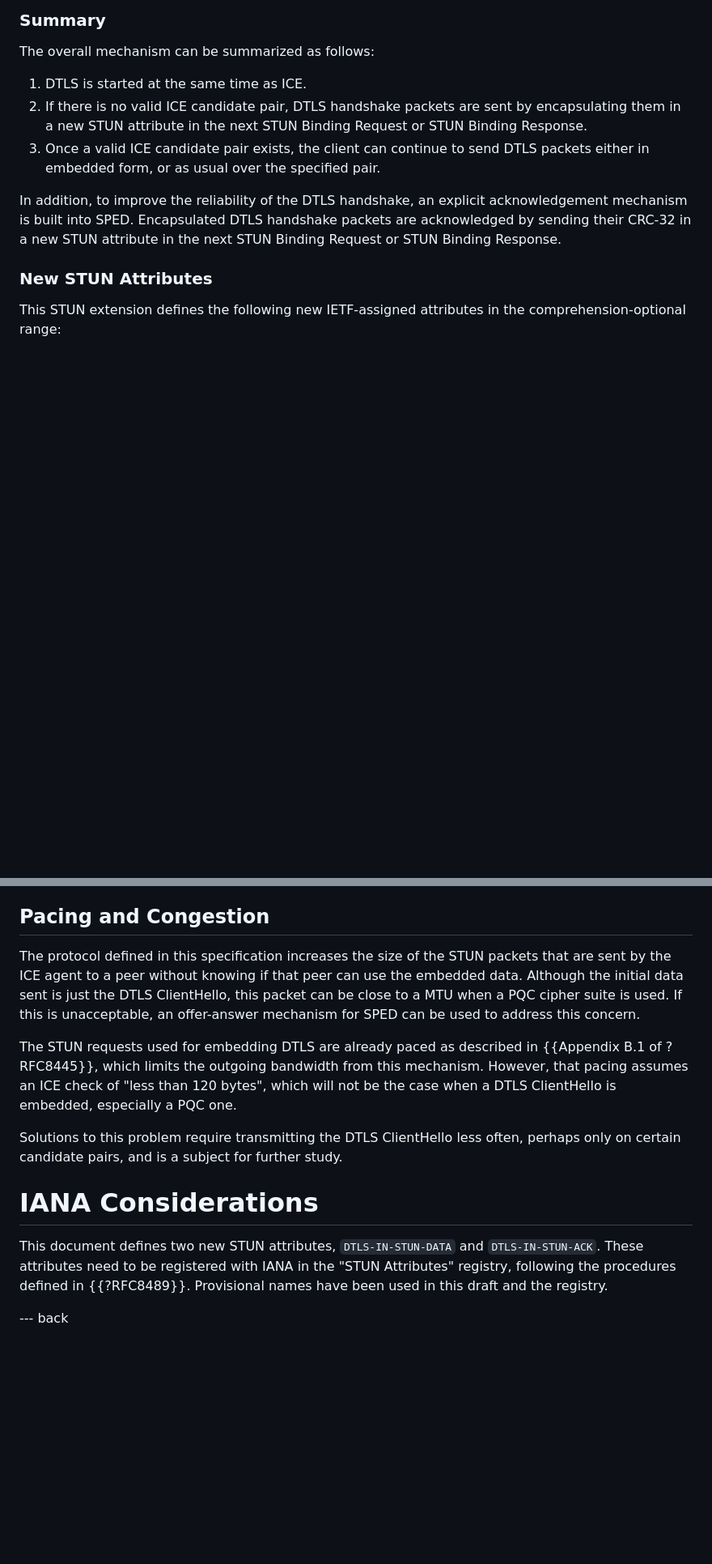
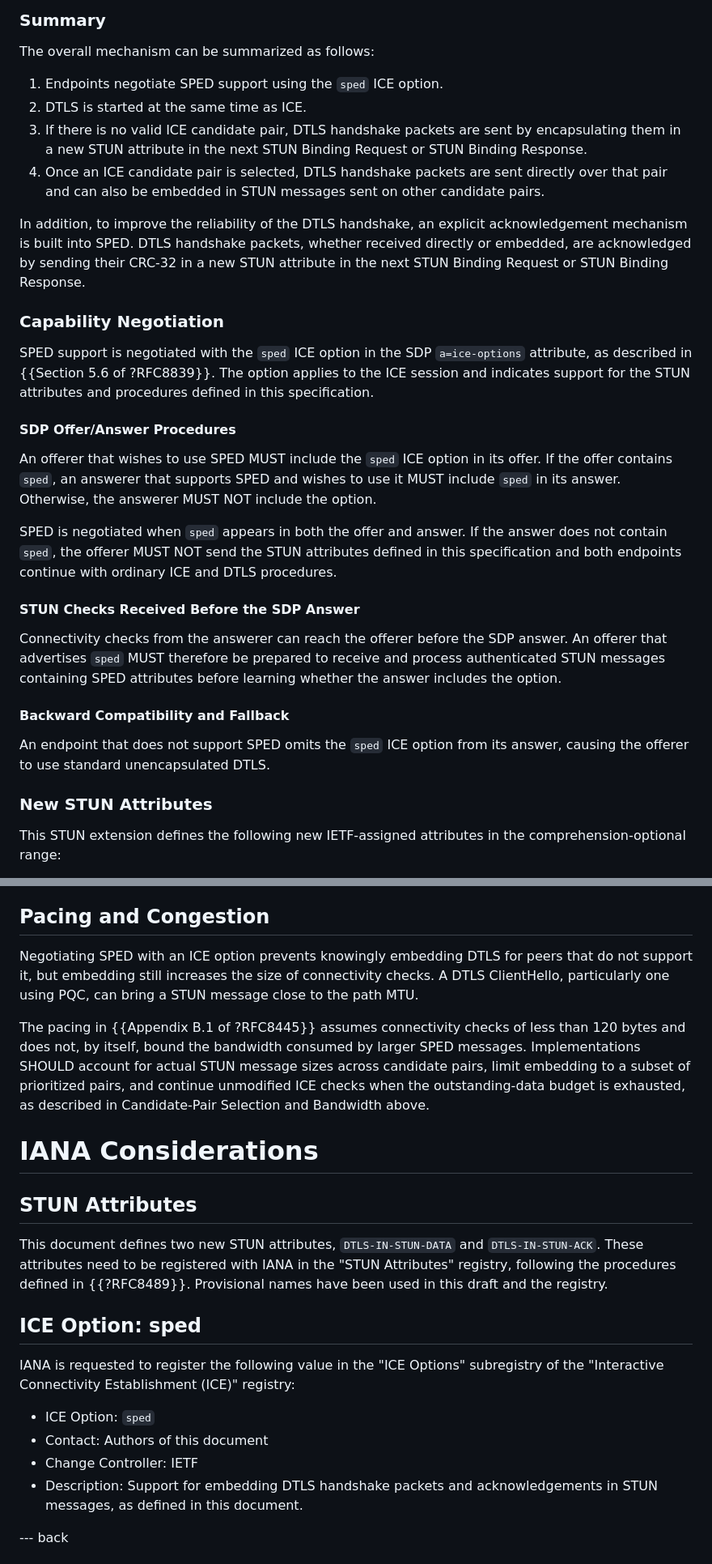
Before and after one commit to fippo/warp-snap-sped, a Markdown page: draft-hancke-webrtc-sped.md, 2 parts joined by grey strips. Shown at 81% size. Drawn GitHub-style; blank space fills up the shorter version.

```diff
--- a/draft-hancke-webrtc-sped.md
+++ b/draft-hancke-webrtc-sped.md
@@ -193,15 +193,44 @@ The desired properties of this solution are:
 
 The overall mechanism can be summarized as follows:
 
-1. DTLS is started at the same time as ICE.
-2. If there is no valid ICE candidate pair, DTLS handshake packets are sent by encapsulating them
+1. Endpoints negotiate SPED support using the `sped` ICE option.
+2. DTLS is started at the same time as ICE.
+3. If there is no valid ICE candidate pair, DTLS handshake packets are sent by encapsulating them
    in a new STUN attribute in the next STUN Binding Request or STUN Binding Response.
-3. Once a valid ICE candidate pair exists, the client can continue to send DTLS packets either in
-   embedded form, or as usual over the specified pair.
+4. Once an ICE candidate pair is selected, DTLS handshake packets are sent directly over that
+   pair and can also be embedded in STUN messages sent on other candidate pairs.
 
 In addition, to improve the reliability of the DTLS handshake, an explicit acknowledgement
-mechanism is built into SPED. Encapsulated DTLS handshake packets are acknowledged by sending their
-CRC-32 in a new STUN attribute in the next STUN Binding Request or STUN Binding Response.
+mechanism is built into SPED. DTLS handshake packets, whether received directly or embedded, are
+acknowledged by sending their CRC-32 in a new STUN attribute in the next STUN Binding Request or
+STUN Binding Response.
+
+### Capability Negotiation
+
+SPED support is negotiated with the `sped` ICE option in the SDP `a=ice-options` attribute, as
+described in {{Section 5.6 of ?RFC8839}}. The option applies to the ICE session and indicates
+support for the STUN attributes and procedures defined in this specification.
+
+#### SDP Offer/Answer Procedures
+
+An offerer that wishes to use SPED MUST include the `sped` ICE option in its offer. If the offer
+contains `sped`, an answerer that supports SPED and wishes to use it MUST include `sped` in its
+answer. Otherwise, the answerer MUST NOT include the option.
+
+SPED is negotiated when `sped` appears in both the offer and answer. If the answer does not
+contain `sped`, the offerer MUST NOT send the STUN attributes defined in this specification and
+both endpoints continue with ordinary ICE and DTLS procedures.
+
+#### STUN Checks Received Before the SDP Answer
+
+Connectivity checks from the answerer can reach the offerer before the SDP answer. An offerer
+that advertises `sped` MUST therefore be prepared to receive and process authenticated STUN
+messages containing SPED attributes before learning whether the answer includes the option.
+
+#### Backward Compatibility and Fallback
+
+An endpoint that does not support SPED omits the `sped` ICE option from its answer, causing the
+offerer to use standard unencapsulated DTLS.
 
 ### New STUN Attributes
 
@@ -586,26 +617,35 @@ MESSAGE-INTEGRITY mechanisms. Any spoofed ICE packets are rejected accordingly.
 
 ## Pacing and Congestion
 
-The protocol defined in this specification increases the size of the STUN packets that are sent by
-the ICE agent to a peer without knowing if that peer can use the embedded data. Although the
-initial data sent is just the DTLS ClientHello, this packet can be close to a MTU when a PQC
-cipher suite is used. If this is unacceptable, an offer-answer mechanism for SPED can be used to
-address this concern.
+Negotiating SPED with an ICE option prevents knowingly embedding DTLS for peers that do not
+support it, but embedding still increases the size of connectivity checks. A DTLS ClientHello,
+particularly one using PQC, can bring a STUN message close to the path MTU.
 
-The STUN requests used for embedding DTLS are already paced as described in
-{{Appendix B.1 of ?RFC8445}}, which limits the outgoing bandwidth from this mechanism.
-However, that pacing assumes an ICE check of "less than 120 bytes", which will not be
-the case when a DTLS ClientHello is embedded, especially a PQC one.
-
-Solutions to this problem require transmitting the DTLS ClientHello less often, perhaps only
-on certain candidate pairs, and is a subject for further study.
+The pacing in {{Appendix B.1 of ?RFC8445}} assumes connectivity checks of less than 120 bytes and
+does not, by itself, bound the bandwidth consumed by larger SPED messages. Implementations SHOULD
+account for actual STUN message sizes across candidate pairs, limit embedding to a subset of
+prioritized pairs, and continue unmodified ICE checks when the outstanding-data budget is
+exhausted, as described in Candidate-Pair Selection and Bandwidth above.
 
 # IANA Considerations
+
+## STUN Attributes
 
 This document defines two new STUN attributes, `DTLS-IN-STUN-DATA` and `DTLS-IN-STUN-ACK`. These
 attributes need to be registered with IANA in the "STUN Attributes" registry, following the
 procedures defined in {{?RFC8489}}. Provisional names have been used in this draft and the
 registry.
+
+## ICE Option: sped
+
+IANA is requested to register the following value in the "ICE Options" subregistry of the
+"Interactive Connectivity Establishment (ICE)" registry:
+
+* ICE Option: `sped`
+* Contact: Authors of this document
+* Change Controller: IETF
+* Description: Support for embedding DTLS handshake packets and acknowledgements in STUN messages,
+  as defined in this document.
 
 --- back
 
```
Also changed, not shown: other parts of draft-hancke-webrtc-sped.md (+70 -68 lines).
